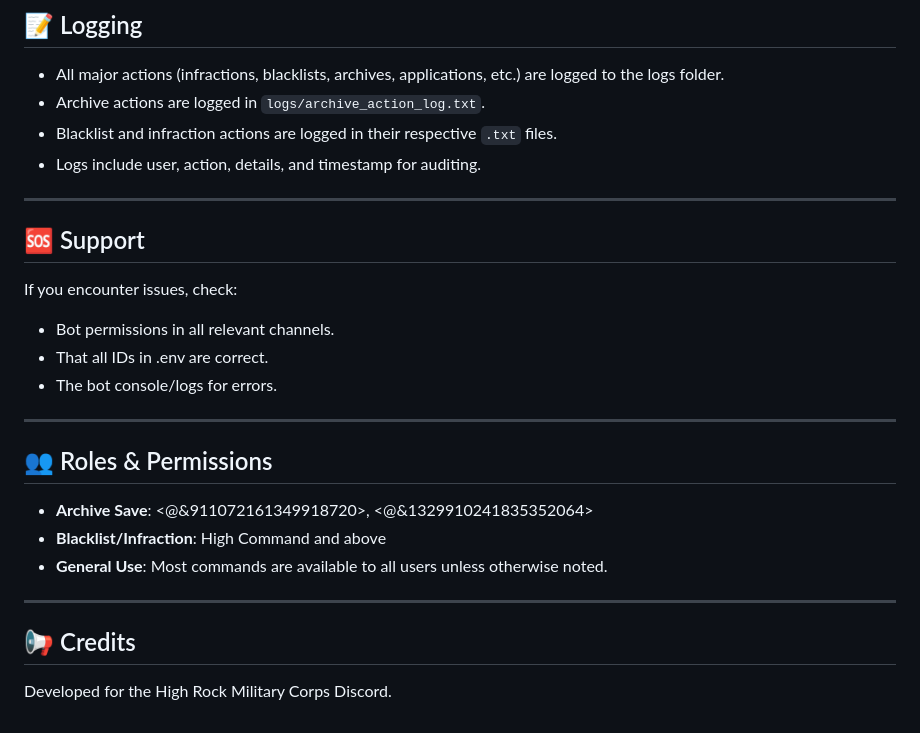
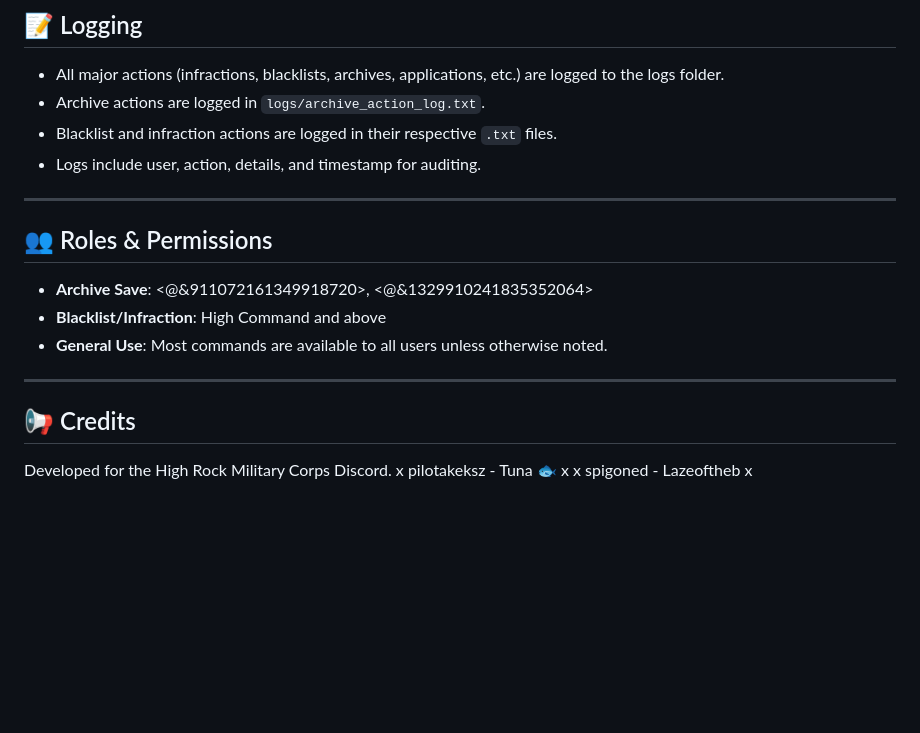
Before and after one commit to pilotakeksz/HRM-Utilities, a Markdown page: README.md, the part around the change. GitHub-like rendering; blank space fills up the shorter version.

Commit message:
Documentation

```diff
--- a/README.md
+++ b/README.md
@@ -166,14 +166,6 @@
 - Blacklist and infraction actions are logged in their respective `.txt` files.
 - Logs include user, action, details, and timestamp for auditing.
 
----
-
-## 🆘 Support
-
-If you encounter issues, check:
-- Bot permissions in all relevant channels.
-- That all IDs in .env are correct.
-- The bot console/logs for errors.
 
 ---
 
@@ -188,3 +180,5 @@ If you encounter issues, check:
 ## 📢 Credits
 
 Developed for the High Rock Military Corps Discord.
+x pilotakeksz - Tuna 🐟 x
+x spigoned - Lazeoftheb x
```
